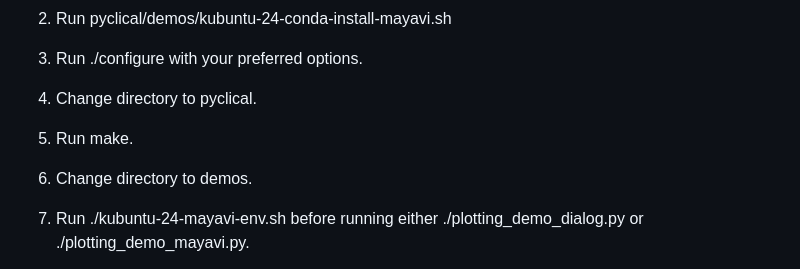
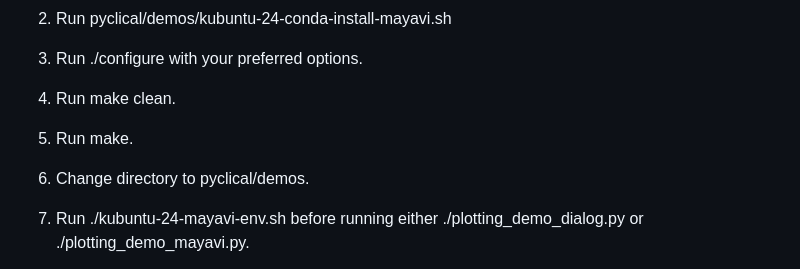
Before and after one commit to penguian/glucat, a Markdown page: INSTALL.md, the part around the change. Drawn GitHub-style.

Commit message:
Improve the installation instructions

```diff
--- a/INSTALL.md
+++ b/INSTALL.md
@@ -1042,11 +1042,11 @@ the following procedure:
 
 3. Run ./configure with your preferred options.
 
-4. Change directory to pyclical.
+4. Run make clean.
 
 5. Run make.
 
-6. Change directory to demos.
+6. Change directory to pyclical/demos.
 
 7. Run ./kubuntu-24-mayavi-env.sh before running either
    ./plotting_demo_dialog.py or ./plotting_demo_mayavi.py.
```
